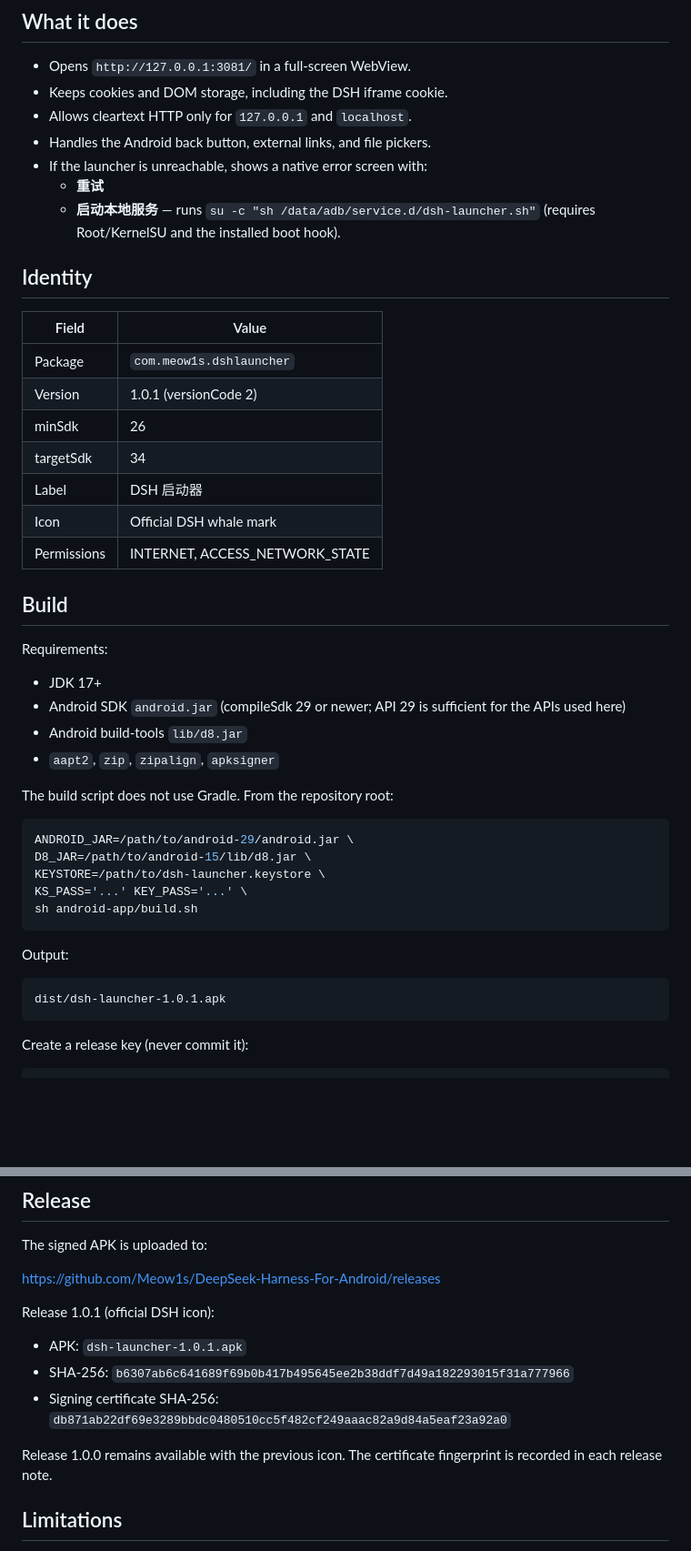
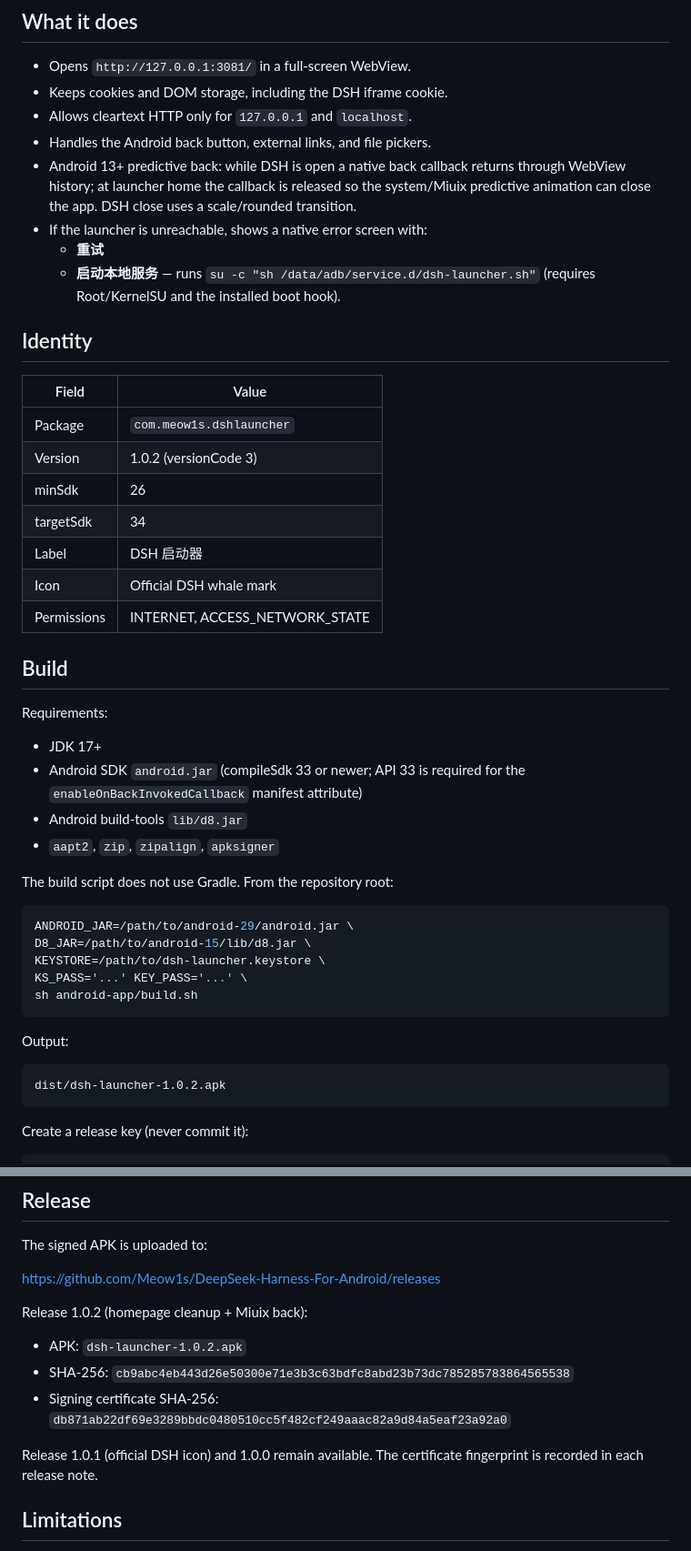
Before and after one commit to Meow1s/DeepSeek-Harness-For-Android, a Markdown page: android-app/README.md, 2 parts joined by grey strips. Shown at 91% size. Drawn GitHub-style; blank space fills up the shorter version.

Commit message:
feat: streamline home and add Miuix predictive back

````diff
--- a/android-app/README.md
+++ b/android-app/README.md
@@ -12,6 +12,10 @@ A thin Android WebView shell for the local DSH launcher.
 - Keeps cookies and DOM storage, including the DSH iframe cookie.
 - Allows cleartext HTTP only for `127.0.0.1` and `localhost`.
 - Handles the Android back button, external links, and file pickers.
+- Android 13+ predictive back: while DSH is open a native back callback returns
+  through WebView history; at launcher home the callback is released so the
+  system/Miuix predictive animation can close the app. DSH close uses a
+  scale/rounded transition.
 - If the launcher is unreachable, shows a native error screen with:
   - **重试**
   - **启动本地服务** — runs `su -c "sh /data/adb/service.d/dsh-launcher.sh"`
@@ -22,7 +26,7 @@ A thin Android WebView shell for the local DSH launcher.
 | Field | Value |
 | --- | --- |
 | Package | `com.meow1s.dshlauncher` |
-| Version | 1.0.1 (versionCode 2) |
+| Version | 1.0.2 (versionCode 3) |
 | minSdk | 26 |
 | targetSdk | 34 |
 | Label | DSH 启动器 |
@@ -34,8 +38,8 @@ A thin Android WebView shell for the local DSH launcher.
 Requirements:
 
 - JDK 17+
-- Android SDK `android.jar` (compileSdk 29 or newer; API 29 is sufficient
-  for the APIs used here)
+- Android SDK `android.jar` (compileSdk 33 or newer; API 33 is required for
+  the `enableOnBackInvokedCallback` manifest attribute)
 - Android build-tools `lib/d8.jar`
 - `aapt2`, `zip`, `zipalign`, `apksigner`
 
@@ -52,7 +56,7 @@ sh android-app/build.sh
 Output:
 
 ```text
-dist/dsh-launcher-1.0.1.apk
+dist/dsh-launcher-1.0.2.apk
 ```
 
 Create a release key (never commit it):
@@ -72,14 +76,14 @@ The signed APK is uploaded to:
 
 https://github.com/Meow1s/DeepSeek-Harness-For-Android/releases
 
-Release 1.0.1 (official DSH icon):
+Release 1.0.2 (homepage cleanup + Miuix back):
 
-- APK: `dsh-launcher-1.0.1.apk`
-- SHA-256: `b6307ab6c641689f69b0b417b495645ee2b38ddf7d49a182293015f31a777966`
+- APK: `dsh-launcher-1.0.2.apk`
+- SHA-256: `cb9abc4eb443d26e50300e71e3b3c63bdfc8abd23b73dc785285783864565538`
 - Signing certificate SHA-256:
   `db871ab22df69e3289bbdc0480510cc5f482cf249aaac82a9d84a5eaf23a92a0`
 
-Release 1.0.0 remains available with the previous icon. The certificate
+Release 1.0.1 (official DSH icon) and 1.0.0 remain available. The certificate
 fingerprint is recorded in each release note.
 
 ## Limitations
````
Also changed, not shown: README.md (+4 -3 lines), README.zh.md (+4 -3 lines), docs/preview-dark.png, docs/preview.png, 7 other files.
